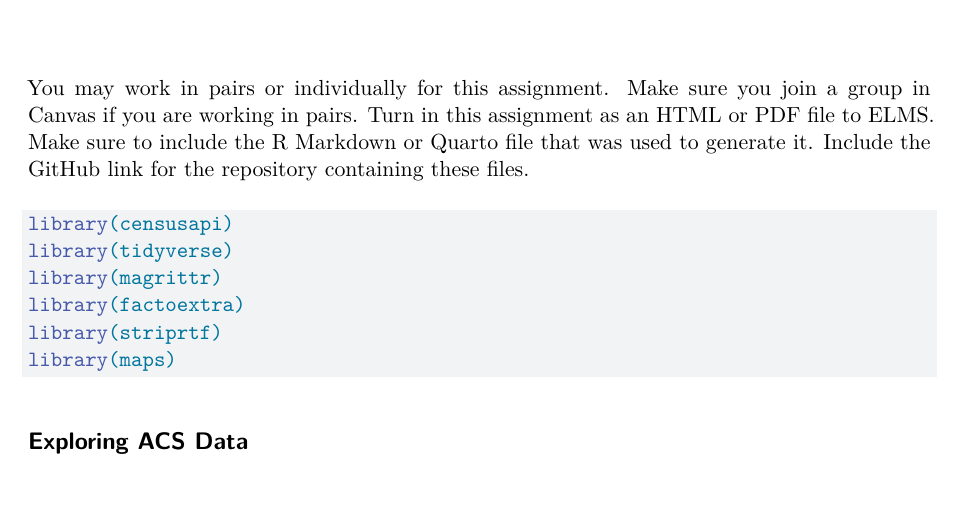
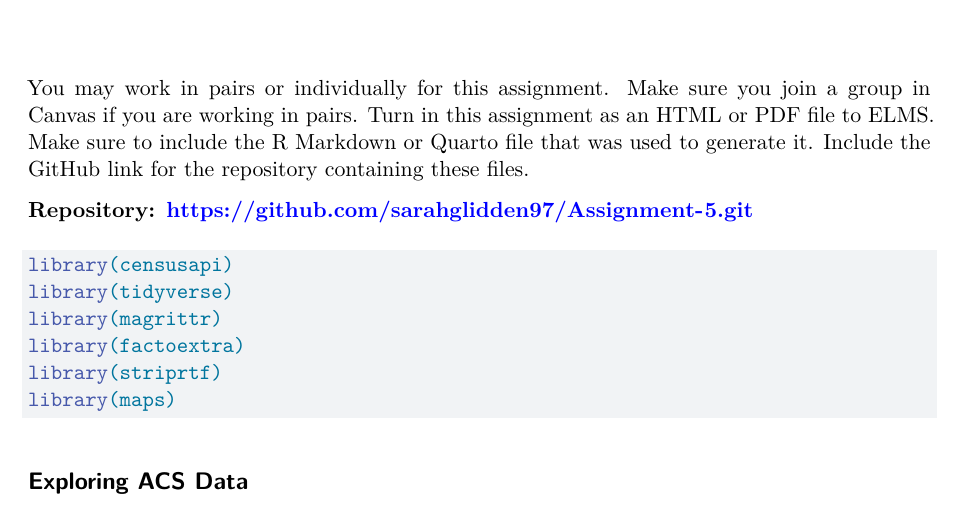
Before and after one commit to sarahglidden97/Assignment-5, a Quarto document (assignment5.qmd): part of page 1 of 5, cut so that both start at the same text. Rendered offline with R 4.5, knitr and Pandoc in place of Quarto, then LaTeX, with nearby package versions; some code elsewhere in the file could not run offline; common packages that the code uses without loading them are loaded.

Commit message:
Adding repository link

````diff
--- a/assignment5.qmd
+++ b/assignment5.qmd
@@ -6,6 +6,8 @@ editor: visual
 ---
 
 You may work in pairs or individually for this assignment. Make sure you join a group in Canvas if you are working in pairs. Turn in this assignment as an HTML or PDF file to ELMS. Make sure to include the R Markdown or Quarto file that was used to generate it. Include the GitHub link for the repository containing these files.
+
+**Repository: <https://github.com/sarahglidden97/Assignment-5.git>**
 
 ```{r}
 #| eval: false
````
